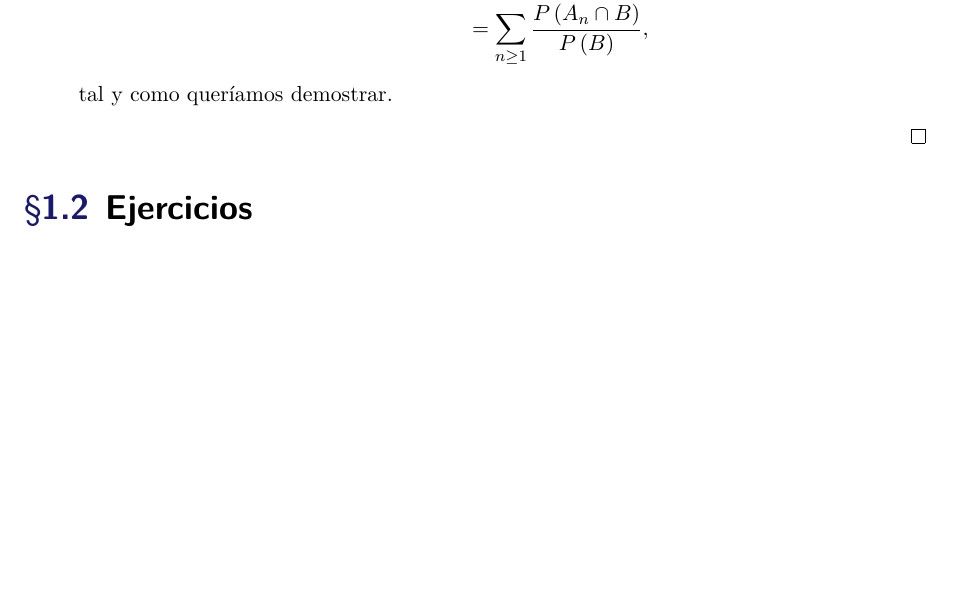
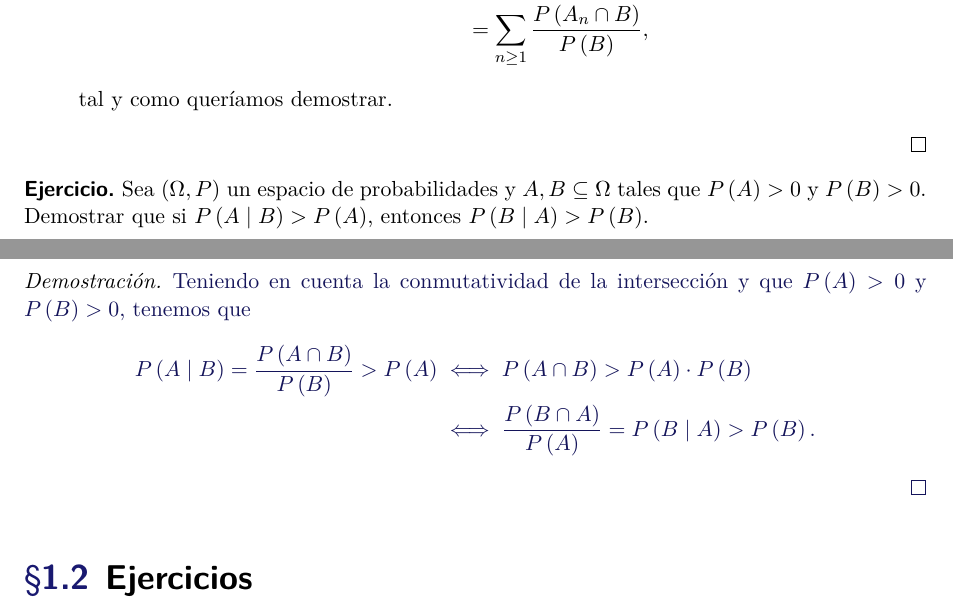
Before and after one commit to mariovagomarzal/cuestiones_prob, a LaTeX document (main.tex, which reads tex/espacio_prob.tex, tex/preamble.tex): part of page 3 of 7 before the commit and two parts of pages 3 and 4 of 7 after it, the two joined at a grey line, cut so that both start at the same text, the shorter picture padded with empty space. Compiled offline with XeLaTeX.

Commit message:
Añade el primer ejercicio de examen

```diff
--- a/tex/espacio_prob.tex
+++ b/tex/espacio_prob.tex
@@ -34,6 +34,24 @@
     tal y como queríamos demostrar.
   \end{enumerate}
 \end{proof}
+
+\begin{exercise*}
+  Sea $(\Omega, P)$ un espacio de probabilidades y $A, B \subseteq \Omega$
+  tales que $\prob{A} > 0$ y $\prob{B} > 0$. Demostrar que si $\prob{A
+  \mid B} > \prob{A}$, entonces $\prob{B \mid A} > \prob{B}$.
+\end{exercise*}
+
+\begin{cproof}
+  Teniendo en cuenta la conmutatividad de la intersección y que $\prob{A} >
+  0$ y $\prob{B} > 0$, tenemos que
+  \[
+    \begin{split}
+      \prob{A \mid B} = \frac{\prob{A \cap B}}{\prob{B}} > \prob{A} &\iff
+      \prob{A \cap B} > \prob{A} \cdot \prob{B} \\
+      &\iff \frac{\prob{B \cap A}}{\prob{A}} = \prob{B \mid A} > \prob{B}.
+    \end{split}
+  \]
+\end{cproof}
 
 \section{Ejercicios}
 
--- a/tex/preamble.tex
+++ b/tex/preamble.tex
@@ -105,6 +105,12 @@
 \declaretheorem[name=Ejercicio, style=thmblack, sibling=problem]{exercise}
 \declaretheorem[name=Ejercicio, style=thmblack, numbered=no]{exercise*}
 
+\newenvironment{cproof}{%
+  \begin{proof} \color{MidnightBlue!80!black}%
+}{%
+  \end{proof}%
+}
+
 \newenvironment{solution}{%
   \begin{proof}[Solución] \color{MidnightBlue!80!black} \renewcommand{\qed}{}%
 }{%
```
Also changed, not shown: main.pdf.
